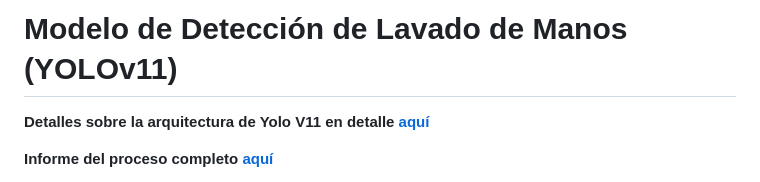
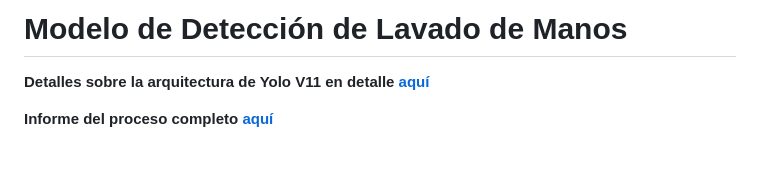
Before and after one commit to Tommybg/Instituto_cancerologico_lavadodemanos, a Markdown page: README.md, the part around the change. Drawn GitHub-style; blank space fills up the shorter version.

Commit message:
initial commit Readme

```diff
--- a/README.md
+++ b/README.md
@@ -1,4 +1,4 @@
-# Modelo de Detección de Lavado de Manos (YOLOv11)
+# Modelo de Detección de Lavado de Manos
 
 **Detalles sobre la arquitectura de Yolo V11 en detalle [aquí](https://medium.com/@nikhil-rao-20/yolov11-explained-next-level-object-detection-with-enhanced-speed-and-accuracy-2dbe2d376f71)**
 
```
